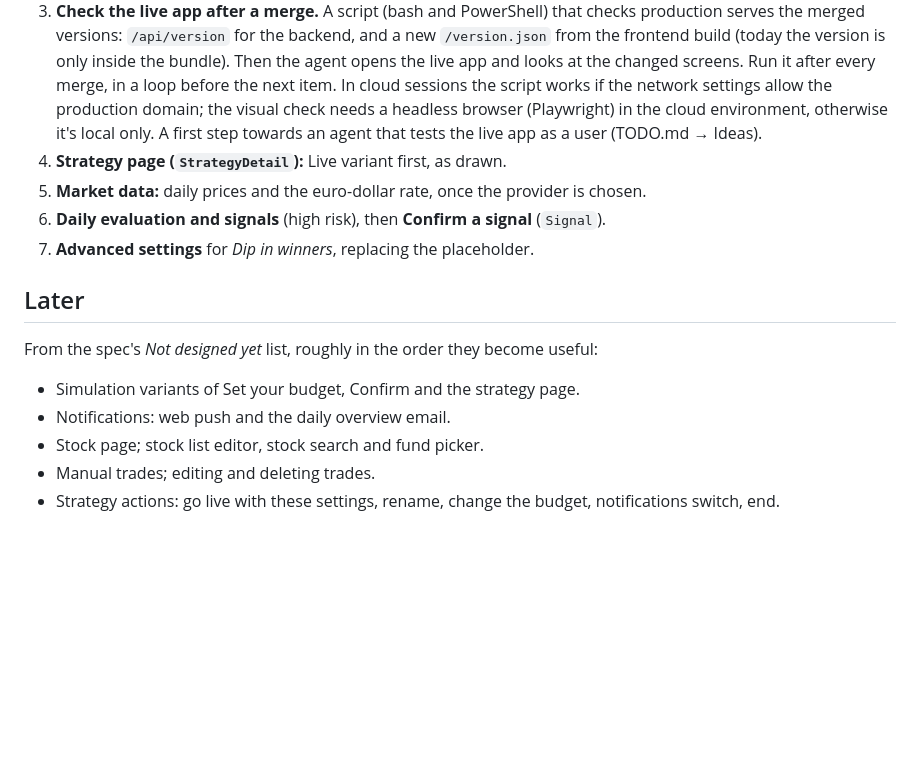
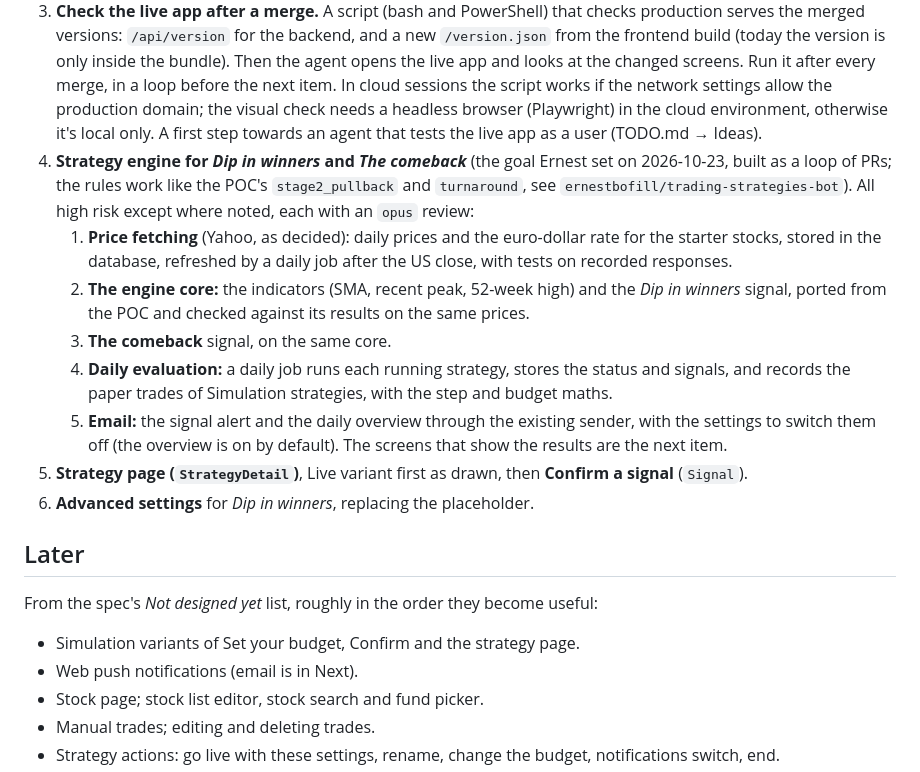
Before and after one commit to ernestbofill/strategy-trading-lab, a Markdown page: ROADMAP.md, the part around the change. Rendered like a GitHub page; blank space fills up the shorter version.

Commit message:
Plan the strategy engine, price fetching and email in the roadmap (#34)
* Plan the strategy engine, price fetching and email in the roadmap

Co-Authored-By: Claude Sonnet 5.5 <noreply@anthropic.com>

* Tick the roadmap confirmation in TODO.md

Co-Authored-By: Claude Sonnet 5.5 <noreply@anthropic.com>

---------

Co-authored-by: Claude Sonnet 5.5 <noreply@anthropic.com>

```diff
--- a/ROADMAP.md
+++ b/ROADMAP.md
@@ -23,17 +23,22 @@ Draft order, for Ernest to confirm.
 1. **Accounts: sign-up, log-in, forgot password, a first account page.** Ernest's call, right after #24. High risk, so in slices, each with an `opus` review: (a) the design, in the spec and [backend/AUTH.md](backend/AUTH.md) (docs, for Ernest's review); (b) the backend: sessions, the account endpoints, rate limits, the seeded user removed (#28); (c) the frontend screens and the guard (#31); (d) the email sender: SMTP with Gmail and an app password, as in the POC (Ernest's call; until the variables are set the links only reach the log). Replaces the fixed user, and closes `POST /strategies`, which is open on production until (b) is deployed.
 2. **Catalan.** A priority, and cheaper now, while there are few screens. Move the frontend's copy into per-language files (English and Catalan) with a language switch the user picks (English by default, never guessed from the browser, as the spec says), and add `Texts/ca.json` for the templates. The API already serves template texts per language, from the user's record, so it needs a way to receive the choice before accounts exist. Start with a glossary, `docs/glossary-ca.md`, that fixes the key words (stock → *acció*, fund → *fons*, step → *pas*, signal → *senyal*, …), so every agent and screen translates them the same way. Claude drafts the Catalan; Ernest reviews it.
 3. **Check the live app after a merge.** A script (bash and PowerShell) that checks production serves the merged versions: `/api/version` for the backend, and a new `/version.json` from the frontend build (today the version is only inside the bundle). Then the agent opens the live app and looks at the changed screens. Run it after every merge, in a loop before the next item. In cloud sessions the script works if the network settings allow the production domain; the visual check needs a headless browser (Playwright) in the cloud environment, otherwise it's local only. A first step towards an agent that tests the live app as a user (TODO.md → Ideas).
-4. **Strategy page (`StrategyDetail`):** Live variant first, as drawn.
-5. **Market data:** daily prices and the euro-dollar rate, once the provider is chosen.
-6. **Daily evaluation and signals** (high risk), then **Confirm a signal** (`Signal`).
-7. **Advanced settings** for *Dip in winners*, replacing the placeholder.
+4. **Strategy engine for *Dip in winners* and *The comeback*** (the goal Ernest set on 2026-10-23, built as a loop of PRs; the rules work like the POC's `stage2_pullback` and `turnaround`, see `ernestbofill/trading-strategies-bot`). All high risk except where noted, each with an `opus` review:
+   1. **Price fetching** (Yahoo, as decided): daily prices and the euro-dollar rate for the starter stocks, stored in the database, refreshed by a daily job after the US close, with tests on recorded responses.
+   2. **The engine core:** the indicators (SMA, recent peak, 52-week high) and the *Dip in winners* signal, ported from the POC and checked against its results on the same prices.
+   3. **The comeback** signal, on the same core.
+   4. **Daily evaluation:** a daily job runs each running strategy, stores the status and signals, and records the paper trades of Simulation strategies, with the step and budget maths.
+   5. **Email:** the signal alert and the daily overview through the existing sender, with the settings to switch them off (the overview is on by default).
+   The screens that show the results are the next item.
+5. **Strategy page (`StrategyDetail`)**, Live variant first as drawn, then **Confirm a signal** (`Signal`).
+6. **Advanced settings** for *Dip in winners*, replacing the placeholder.
 
 ## Later
 
 From the spec's *Not designed yet* list, roughly in the order they become useful:
 
 - Simulation variants of Set your budget, Confirm and the strategy page.
-- Notifications: web push and the daily overview email.
+- Web push notifications (email is in Next).
 - Stock page; stock list editor, stock search and fund picker.
 - Manual trades; editing and deleting trades.
 - Strategy actions: go live with these settings, rename, change the budget, notifications switch, end.
```
Also changed, not shown: TODO.md (+2 -2 lines).
